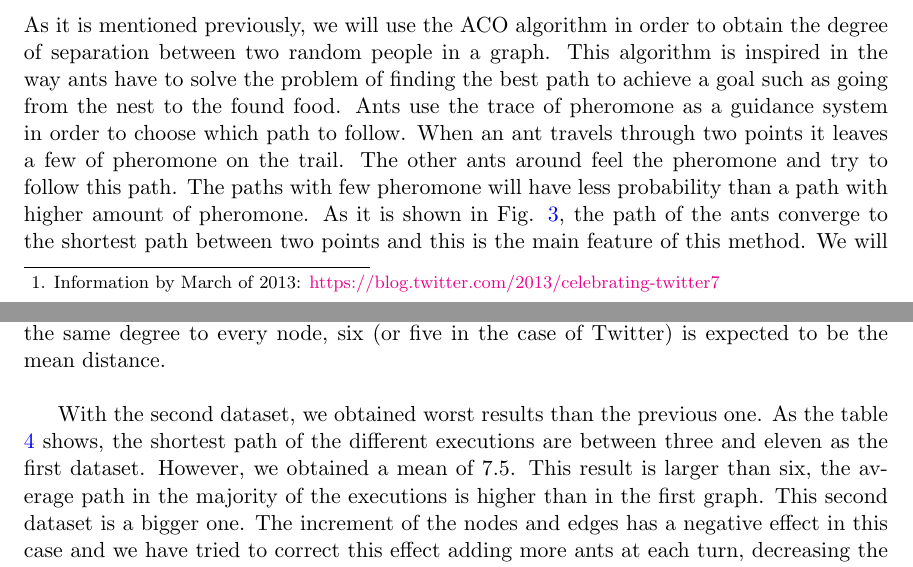
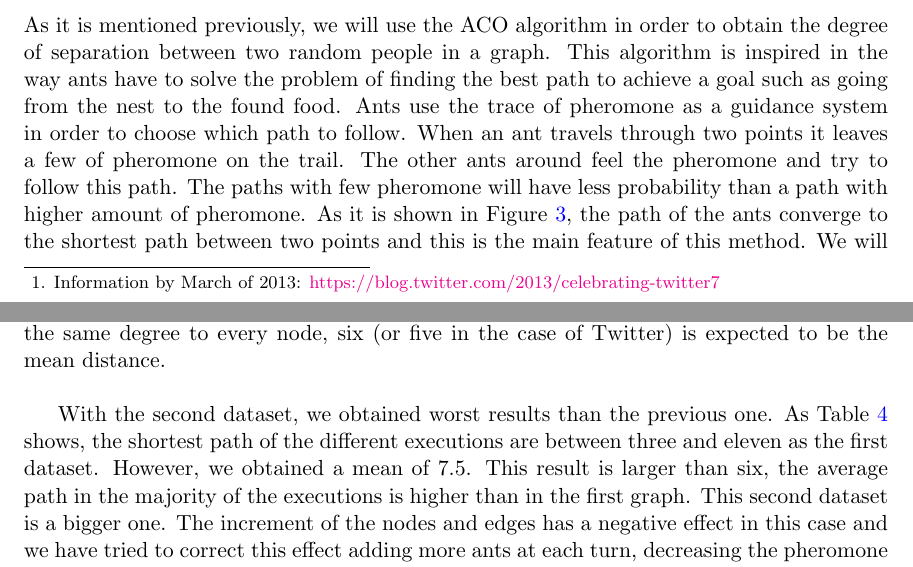
Before and after one commit to alex-pardo/6degrees, a LaTeX thesis (doc/CI-report.tex): two parts of pages 2 and 6 of 10, joined at a grey line, cut so that both start at the same text. Compiled offline with pdfLaTeX; the source files are stored in an older character set and shown here as Unicode.

Commit message:
minor fix on doc

```diff
--- a/doc/CI-report.tex
+++ b/doc/CI-report.tex
@@ -94,7 +94,7 @@ Additionally, this theory has been used on social networks such as Twitter in wh
 
 Swarm intelligence is a natural method based in the behaviour of decentralized individuals who obtain solutions for a certain problem taking profit of their interactions. These agents normally are simple, with a few capabilities and follow simple rules. It includes algorithms as ACO, flocking of the birds or bacterial grow among others.
 \\\\
-As it is mentioned previously, we will use the ACO algorithm in order to obtain the degree of separation between two random people in a graph. This algorithm is inspired in the way ants have to solve the problem of finding the best path to achieve a goal such as going from the nest to the found food. Ants use the trace of pheromone as a guidance system in order to choose which path to follow. When an ant travels through two points it leaves a few of pheromone on the trail. The other ants around feel the pheromone and try to follow this path. The paths with few pheromone will have less probability than a path with higher amount of pheromone. As it is shown in Fig. \ref{fig:aco}, the path of the ants converge to the shortest path between two points and this is the main feature of this method. We will use this idea of the shortest path between two points, as a minimum degree between two person in BlogCatalong and Twitter networks. In the appendix \ref{implementation}, it will be shown how the algorithm works.
+As it is mentioned previously, we will use the ACO algorithm in order to obtain the degree of separation between two random people in a graph. This algorithm is inspired in the way ants have to solve the problem of finding the best path to achieve a goal such as going from the nest to the found food. Ants use the trace of pheromone as a guidance system in order to choose which path to follow. When an ant travels through two points it leaves a few of pheromone on the trail. The other ants around feel the pheromone and try to follow this path. The paths with few pheromone will have less probability than a path with higher amount of pheromone. As it is shown in Figure \ref{fig:aco}, the path of the ants converge to the shortest path between two points and this is the main feature of this method. We will use this idea of the shortest path between two points, as a minimum degree between two person in BlogCatalong and Twitter networks. In the appendix \ref{implementation}, it will be shown how the algorithm works.
 
 \begin{figure}[htb!]
 \centering
@@ -293,7 +293,7 @@ The different tables of results Tables \ref{table:graph1}, \ref{table:graph2} an
 \\\par
 In Table \ref{table:graph1} we obtained the shortest path between the different execution between three and eleven having a mean of 6.2. The result is pretty good because it is very close to the value we are trying to obtain (six). Although the mean are 6.2, we obtained in three times that the shortest path are three. That is because, first of all we have an incomplete graph (Twitter is much more larger) and second, not all the nodes in a social network will have the same degree to every node, six (or five in the case of Twitter) is expected to be the mean distance.
 \\\par
-With the second dataset, we obtained worst results than the previous one. As the table \ref{table:graph2} shows, the shortest path of the different executions are between three and eleven as the first dataset. However, we obtained a mean of 7.5. This result is larger than six, the average path in the majority of the executions is higher than in the first graph. This second dataset is a bigger one. The increment of the nodes and edges has a negative effect in this case and we have tried to correct this effect adding more ants at each turn, decreasing the pheromone decay and increasing epochs though we did not obtain as good results as on the first Twitter dataset. The possible explanation is the construction of the dataset.
+With the second dataset, we obtained worst results than the previous one. As Table \ref{table:graph2} shows, the shortest path of the different executions are between three and eleven as the first dataset. However, we obtained a mean of 7.5. This result is larger than six, the average path in the majority of the executions is higher than in the first graph. This second dataset is a bigger one. The increment of the nodes and edges has a negative effect in this case and we have tried to correct this effect adding more ants at each turn, decreasing the pheromone decay and increasing epochs though we did not obtain as good results as on the first Twitter dataset. The possible explanation is the construction of the dataset.
 \\\par
 Third dataset represents the BlogCatalog friendship network. The idea is the same, the nodes are bloggers and the edges are the connection between these people. As Table \ref{table:graph3} shows, the shortest path in all executions is between four and fourteen. These results are worst than the second dataset although the mean shortest graph is lower but with higher variance. So, although in this case we do not obtain the best shortest path we expected, the mean average shortest path is 7. The high variance is saying that the ants are finding much more larger distances in the graph. This could be a feature of this social network. As it is said before, the length of the shortest path is expected to have a mean of six. More executions and a higher number of ants is required in order to achieve more significant results. It could not be done due to computational limitations.
 
```
Also changed, not shown: doc/CI-report.pdf, doc/CI-report.tex (2 more changed lines), 2 other files.
